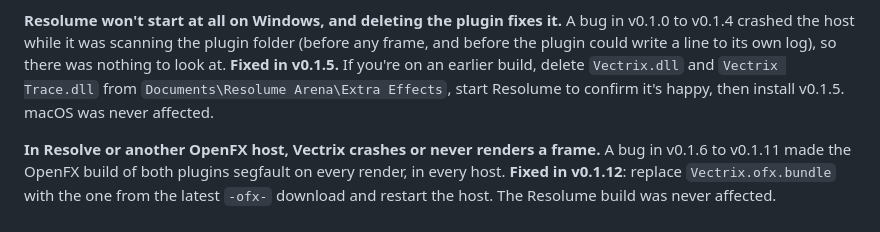
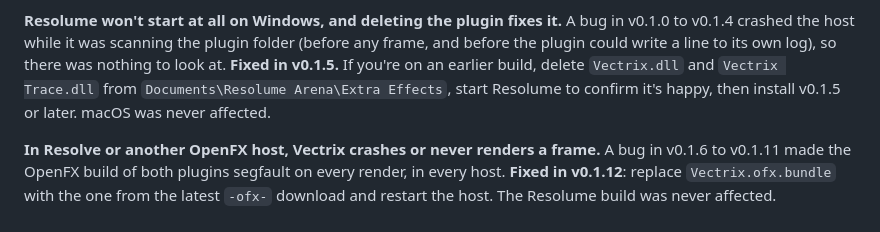
Before and after one commit to stoatworks-labs/vectrix, a Markdown page: docs/USER-GUIDE.md, the part around the change. Rendered like a GitHub page.

```diff
--- a/docs/USER-GUIDE.md
+++ b/docs/USER-GUIDE.md
@@ -234,7 +234,7 @@ v0.1.0 to v0.1.4 crashed the host while it was scanning the plugin folder (befor
 before the plugin could write a line to its own log), so there was nothing to look at. **Fixed in
 v0.1.5.** If you're on an earlier build, delete `Vectrix.dll` and `Vectrix Trace.dll` from
 `Documents\Resolume Arena\Extra Effects`, start Resolume to confirm it's happy, then install
-v0.1.5. macOS was never affected.
+v0.1.5 or later. macOS was never affected.
 
 **In Resolve or another OpenFX host, Vectrix crashes or never renders a frame.** A bug in v0.1.6
 to v0.1.11 made the OpenFX build of both plugins segfault on every render, in every host. **Fixed
```
Also changed, not shown: demo/README.md (+1 -1 lines).
